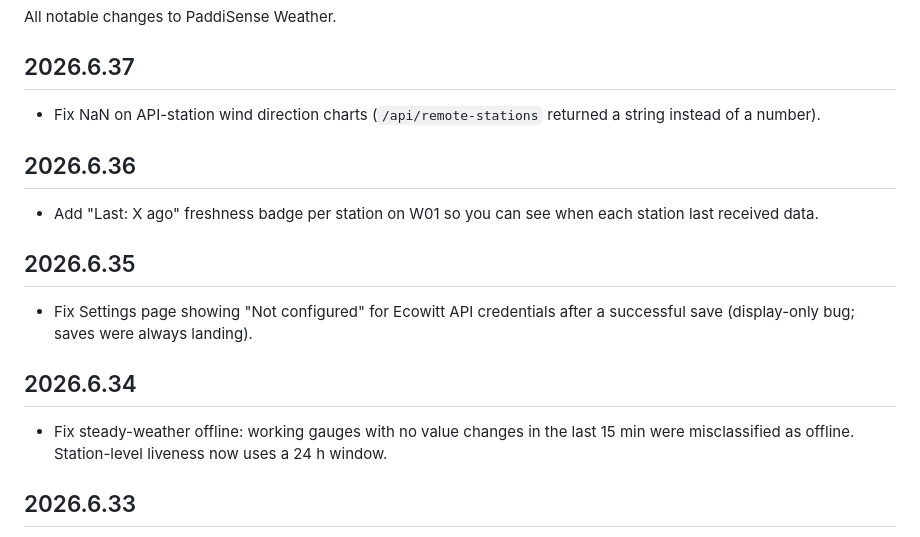
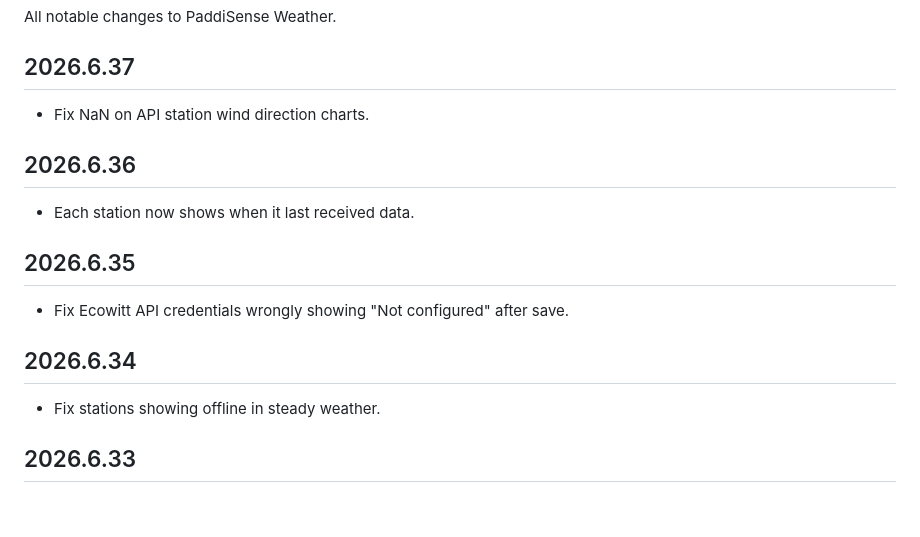
Before and after one commit to PaddiSense/public, a Markdown page: paddisense-weather/CHANGELOG.md, the part around the change. Rendered like a GitHub page; blank space fills up the shorter version.

Commit message:
Weather CHANGELOG: tighten 6.34–6.37 entries — grower-focused

```diff
--- a/paddisense-weather/CHANGELOG.md
+++ b/paddisense-weather/CHANGELOG.md
@@ -3,16 +3,16 @@
 All notable changes to PaddiSense Weather.
 
 ## 2026.6.37
-- Fix NaN on API-station wind direction charts (`/api/remote-stations` returned a string instead of a number).
+- Fix NaN on API station wind direction charts.
 
 ## 2026.6.36
-- Add "Last: X ago" freshness badge per station on W01 so you can see when each station last received data.
+- Each station now shows when it last received data.
 
 ## 2026.6.35
-- Fix Settings page showing "Not configured" for Ecowitt API credentials after a successful save (display-only bug; saves were always landing).
+- Fix Ecowitt API credentials wrongly showing "Not configured" after save.
 
 ## 2026.6.34
-- Fix steady-weather offline: working gauges with no value changes in the last 15 min were misclassified as offline. Station-level liveness now uses a 24 h window.
+- Fix stations showing offline in steady weather.
 
 ## 2026.6.33
 - Fix sensor cadence jitter: station-level liveness check covers all readers (temp / humidity / wind / pressure / rain) when any one entity is fresh.
```
